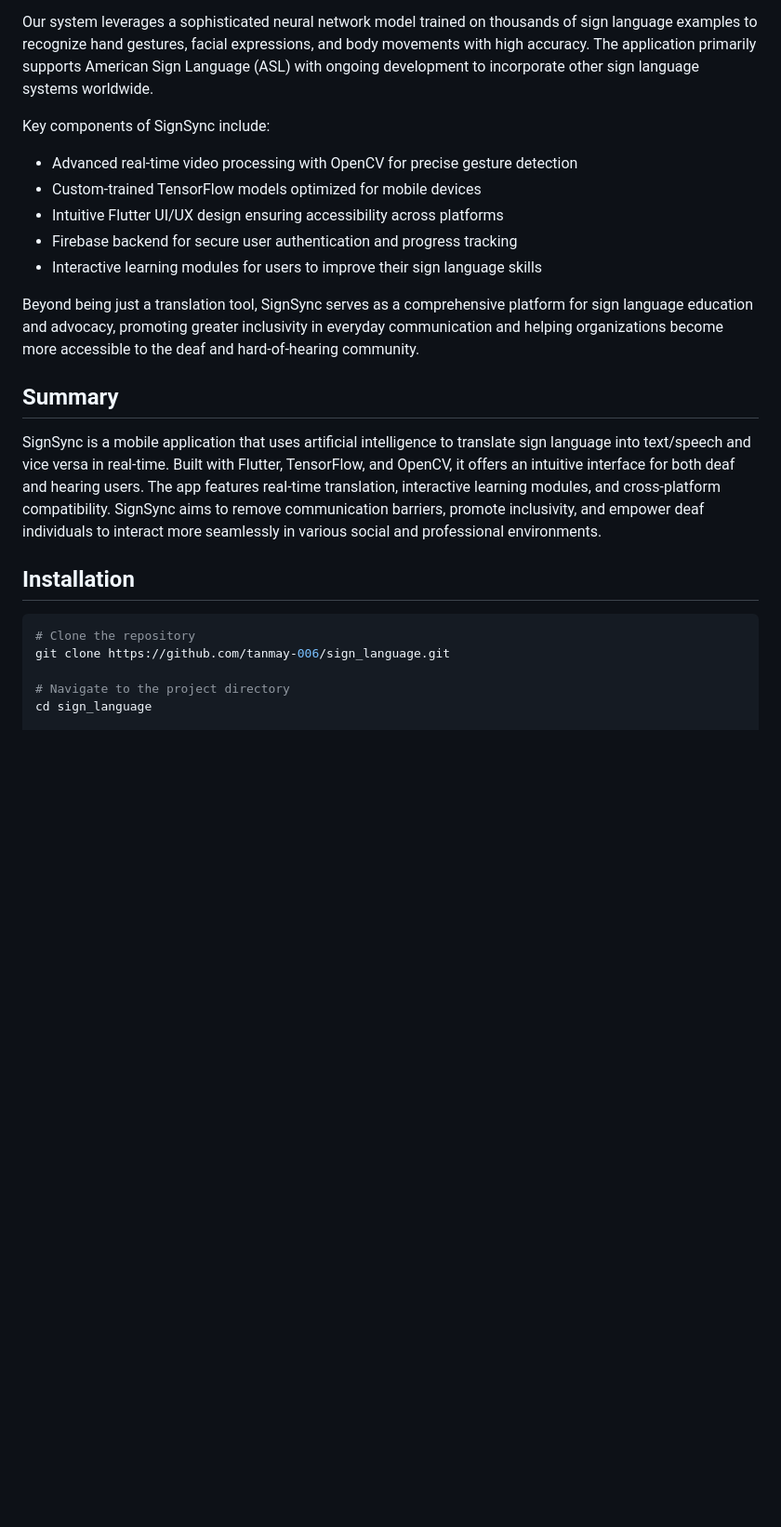
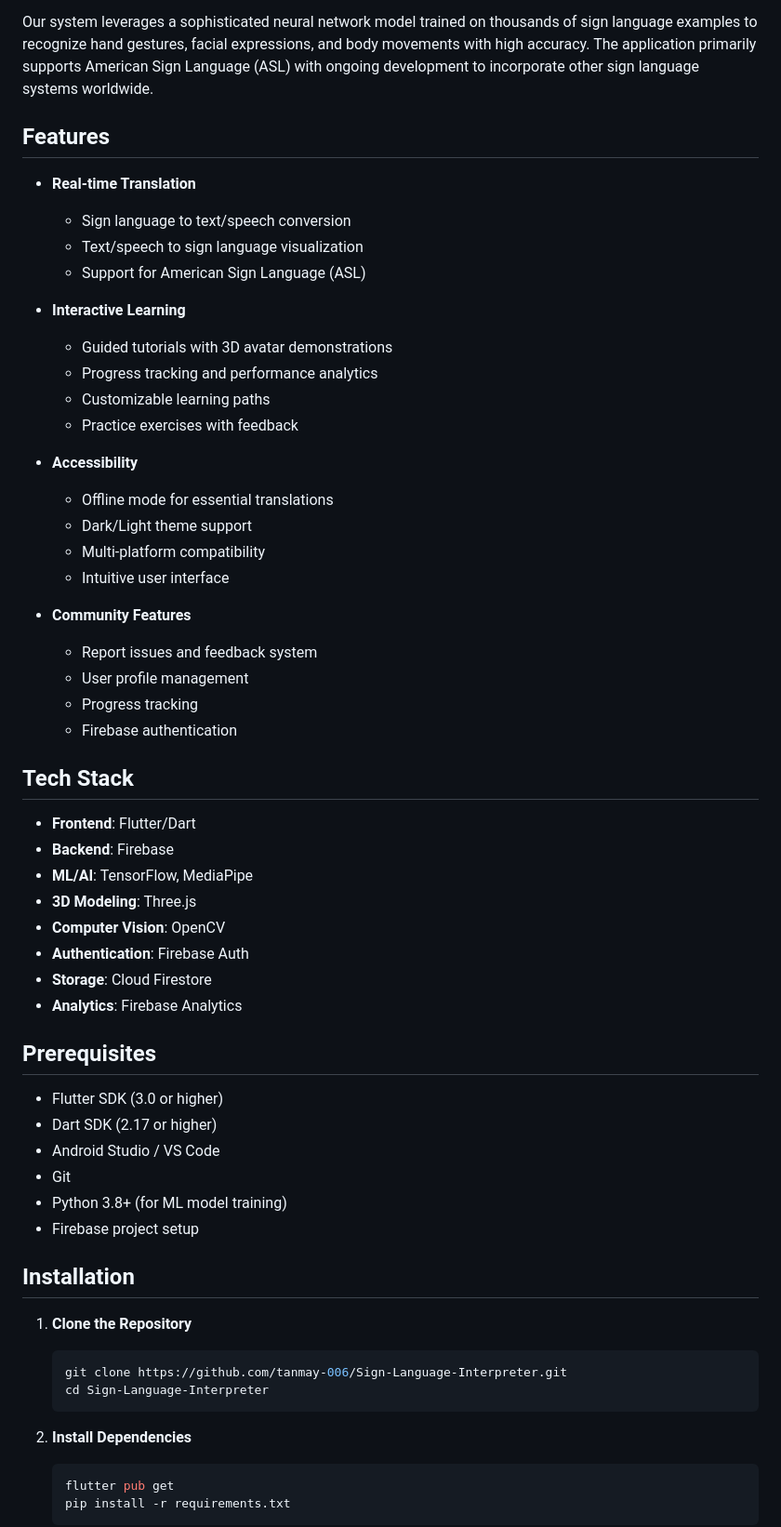
Before and after one commit to tanmay-006/Sign-Language-Interpreter, a Markdown page: README.md, the part around one of its changes. Shown at 93% size. Rendered like a GitHub page; blank space fills up the shorter version.

````diff
--- a/README.md
+++ b/README.md
@@ -6,25 +6,62 @@ SignSync is an innovative application that bridges communication gaps between de
 
 Our system leverages a sophisticated neural network model trained on thousands of sign language examples to recognize hand gestures, facial expressions, and body movements with high accuracy. The application primarily supports American Sign Language (ASL) with ongoing development to incorporate other sign language systems worldwide.
 
-Key components of SignSync include:
-- Advanced real-time video processing with OpenCV for precise gesture detection
-- Custom-trained TensorFlow models optimized for mobile devices
-- Intuitive Flutter UI/UX design ensuring accessibility across platforms
-- Firebase backend for secure user authentication and progress tracking
-- Interactive learning modules for users to improve their sign language skills
+## Features
 
-Beyond being just a translation tool, SignSync serves as a comprehensive platform for sign language education and advocacy, promoting greater inclusivity in everyday communication and helping organizations become more accessible to the deaf and hard-of-hearing community.
+- **Real-time Translation**
+  - Sign language to text/speech conversion
+  - Text/speech to sign language visualization
+  - Support for American Sign Language (ASL)
 
-## Summary
+- **Interactive Learning**
+  - Guided tutorials with 3D avatar demonstrations
+  - Progress tracking and performance analytics
+  - Customizable learning paths
+  - Practice exercises with feedback
 
-SignSync is a mobile application that uses artificial intelligence to translate sign language into text/speech and vice versa in real-time. Built with Flutter, TensorFlow, and OpenCV, it offers an intuitive interface for both deaf and hearing users. The app features real-time translation, interactive learning modules, and cross-platform compatibility. SignSync aims to remove communication barriers, promote inclusivity, and empower deaf individuals to interact more seamlessly in various social and professional environments.
+- **Accessibility**
+  - Offline mode for essential translations
+  - Dark/Light theme support
+  - Multi-platform compatibility
+  - Intuitive user interface
+
+- **Community Features**
+  - Report issues and feedback system
+  - User profile management
+  - Progress tracking
+  - Firebase authentication
+
+## Tech Stack
+
+- **Frontend**: Flutter/Dart
+- **Backend**: Firebase
+- **ML/AI**: TensorFlow, MediaPipe
+- **3D Modeling**: Three.js
+- **Computer Vision**: OpenCV
+- **Authentication**: Firebase Auth
+- **Storage**: Cloud Firestore
+- **Analytics**: Firebase Analytics
+
+## Prerequisites
+
+- Flutter SDK (3.0 or higher)
+- Dart SDK (2.17 or higher)
+- Android Studio / VS Code
+- Git
+- Python 3.8+ (for ML model training)
+- Firebase project setup
 
 ## Installation
 
-```bash
-# Clone the repository
-git clone https://github.com/tanmay-006/sign_language.git
+1. **Clone the Repository**
+   ```bash
+   git clone https://github.com/tanmay-006/Sign-Language-Interpreter.git
+   cd Sign-Language-Interpreter
+   ```
 
-# Navigate to the project directory
-cd sign_language
+2. **Install Dependencies**
+   ```bash
+   flutter pub get
+   pip install -r requirements.txt
+   ```
 
````
Also changed, not shown: other parts of README.md (+62 -29 lines).
